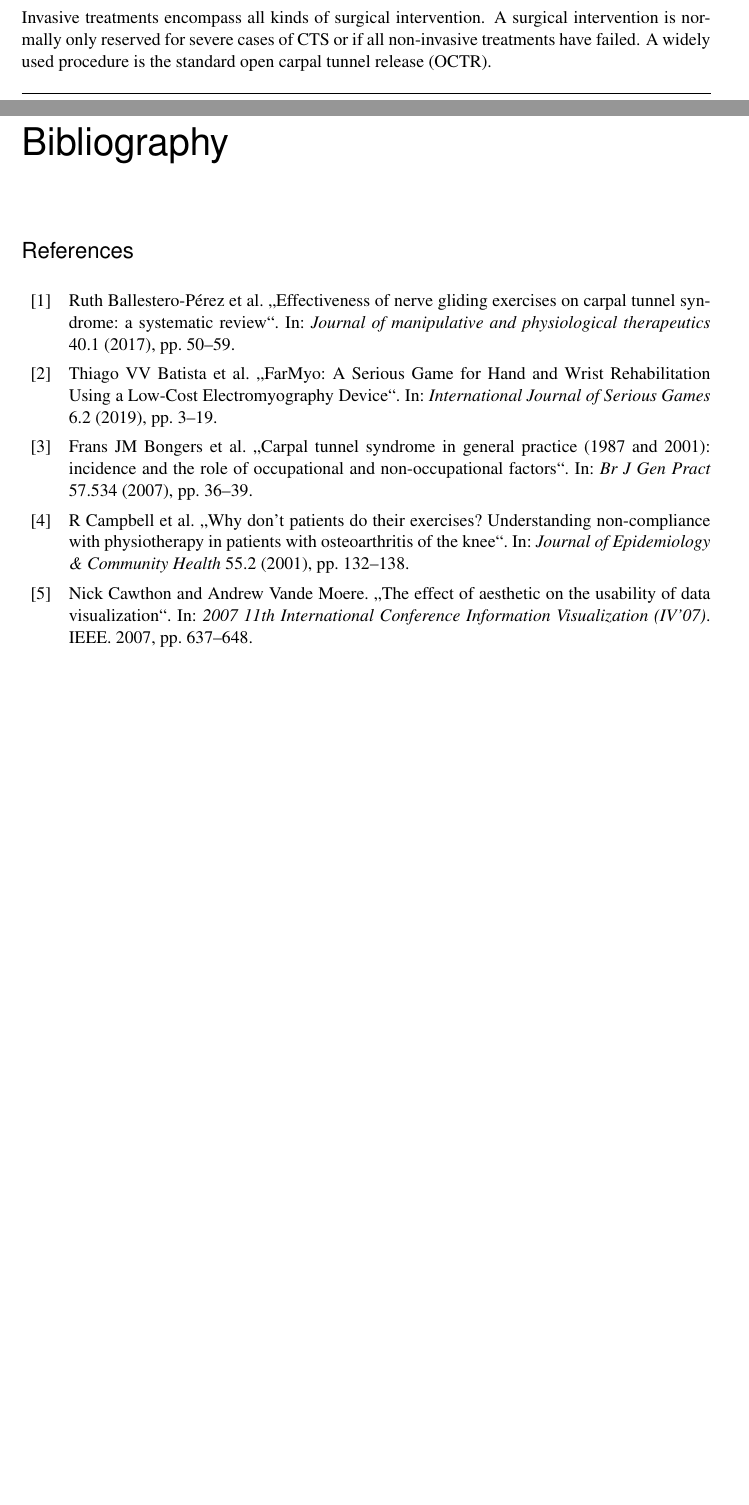
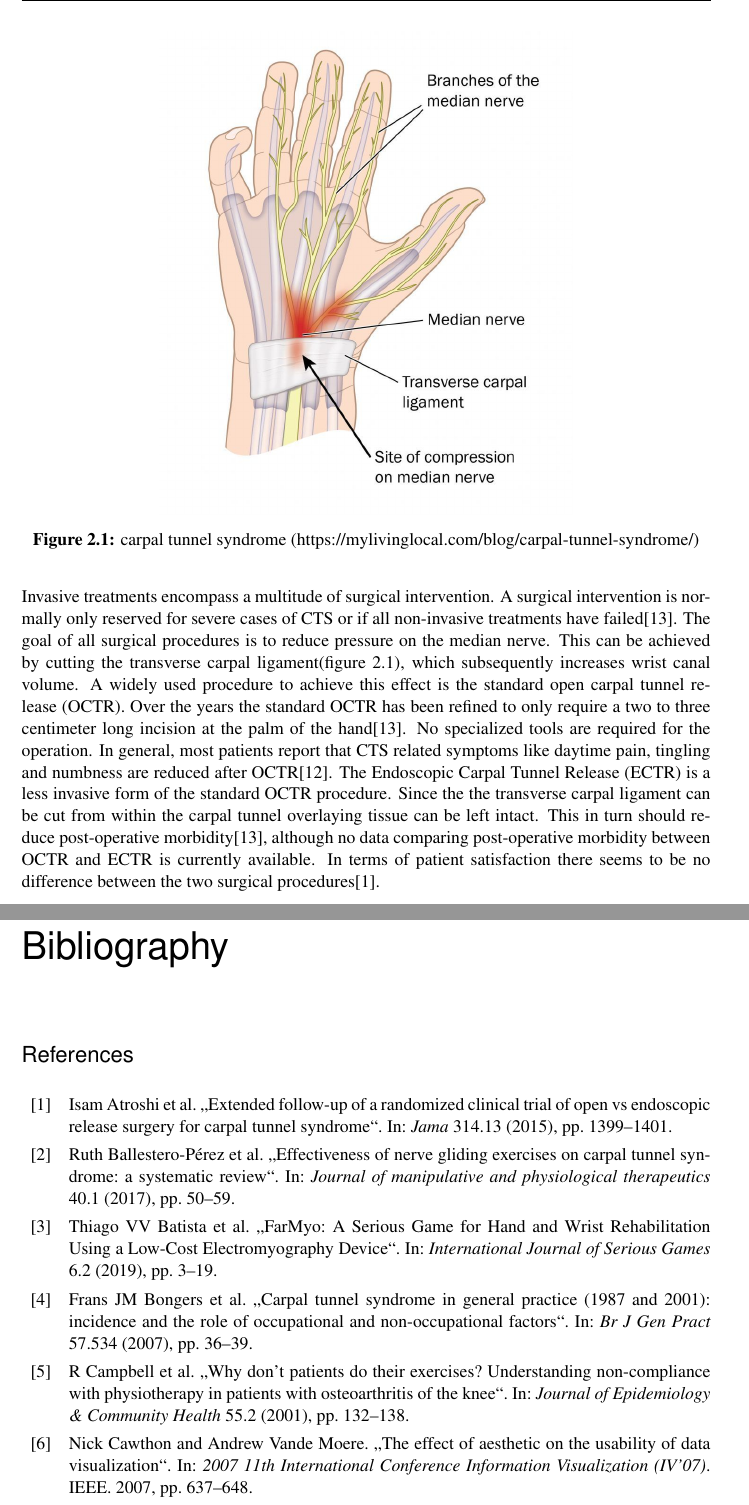
Before and after one commit to AN602/serious-sensors, a LaTeX thesis (thesis/thesis.tex, which reads thesis/abbrev/acronym.tex, thesis/bibliography/references.bib, thesis/chapters/fundamentals.tex): two parts of pages 14 and 23 of 25 before the commit and two parts of pages 15 and 24 of 26 after it, joined at a grey line, cut at the place of the change, the shorter picture padded with empty space. The pictures show the PDF file thesis/thesis.pdf that the author committed with the source.

Commit message:
Add further fundamentals for CTS surgery

```diff
--- a/thesis/abbrev/acronym.tex
+++ b/thesis/abbrev/acronym.tex
@@ -1,6 +1,7 @@
 \newacronym	{RSI}	{RSI}	{Repetitive Stress Injury}
 \newacronym	{HCI}	{HCI}	{Human Computer Interaction}
-\newacronym {CTS}   {CTS}   {Carpal Tunnel Syndrome}
-\newacronym {MND}   {MND}   {Median Nerve Distribution}
-\newacronym {NSAIDs}{NSAIDs}{Non-Steroidal Anti-Inﬂammatory Drugs}
+\newacronym {CTS}   {CTS}   {carpal tunnel syndrome}
+\newacronym {MND}   {MND}   {median nerve distribution}
+\newacronym {NSAIDs}{NSAIDs}{non-steroidal anti-inﬂammatory drugs}
 \newacronym {OCTR}  {OCTR}  {open carpal tunnel release}
+\newacronym {ECTR}  {ECTR}  {endoscopic carpal tunnel release}
--- a/thesis/bibliography/references.bib
+++ b/thesis/bibliography/references.bib
@@ -236,3 +236,9 @@
   publisher = {Inserm},
 }
 
+@Article{scholten2007surgical,
+  author    = {Scholten, Rob JPM and van der Molen, Aebele Mink and Uitdehaag, Bernard MJ and Bouter, Lex M and de Vet, Henrica CW},
+  title     = {Surgical treatment options for carpal tunnel syndrome},
+  journal   = {Cochrane Database of Systematic Reviews},
+  year      = {2007},
+  number    = {4},
@@ -238,0 +251,7 @@
+  title     = {Extended follow-up of a randomized clinical trial of open vs endoscopic release surgery for carpal tunnel syndrome},
+  journal   = {Jama},
+  year      = {2015},
+  volume    = {314},
+  number    = {13},
+  pages     = {1399--1401},
+  file      = {:Extended follow-up of a randomized clinical trial of open vs endoscopic release surgery for carpal tunnel syndrome.pdf:PDF},
@@ -238,0 +265,3 @@
+  year      = {2013},
+  volume    = {95},
+  number    = {12},
--- a/thesis/chapters/fundamentals.tex
+++ b/thesis/chapters/fundamentals.tex
@@ -13,6 +13,11 @@ Effectiveness of these treatments will be discussed too.
 Since \gls{RSI} is a rather broad topic this section, as well as the whole thesis, will only cover \gls{RSI} of the wrist.
 
 \subsection{Anatomy of the wrist}
+
+\subsection{Endoscopic procedures}
+
+In general, an endoscopic operation requires the surgeon to make a small incision at the surgical site and insert specialized surgical equipment into the incision.
+During the operation the surgeon
 
 \gls{RSI} symptoms
 
@@ -42,12 +47,28 @@ Treatments for \gls{CTS} can be classified into two distinct groups:
 	\item Invasive treatments
 	\item Non-invasive treatments
 \end{itemize}
-Invasive treatments encompass all kinds of surgical intervention.
-A surgical intervention is normally only reserved for severe cases of \gls{CTS} or if all non-invasive treatments have failed.
-A widely used procedure is the standard \gls{OCTR}.
+Invasive treatments encompass a multitude of surgical intervention.
+A surgical intervention is normally only reserved for severe cases of \gls{CTS} or if all non-invasive treatments have failed\cite{scholten2007surgical}.
+The goal of all surgical procedures is to reduce pressure on the median nerve.
+This can be achieved by cutting the transverse carpal ligament(figure \ref{fig:carpal-tunnel-syndrome}), which subsequently increases wrist canal volume.
+\begin{figure}
+	\centering
+	\includegraphics[width=0.6\linewidth]{figures/carpal-tunnel-syndrome}
+	\caption{carpal tunnel syndrome (https://mylivinglocal.com/blog/carpal-tunnel-syndrome/)}
+	\label{fig:carpal-tunnel-syndrome}
+\end{figure}
+A widely used procedure to achieve this effect is the standard \gls{OCTR}.
+Over the years the standard \gls{OCTR} has been refined to only require a two to three centimeter long incision at the palm of the hand\cite{scholten2007surgical}.
+No specialized tools are required for the operation.
+In general, most patients report that \gls{CTS} related symptoms like daytime pain, tingling and numbness are reduced after \gls{OCTR}\cite{louie2013outcomes}.
+The \gls{ECTR} is a less invasive form of the standard \gls{OCTR} procedure.
+Since the the transverse carpal ligament can be cut from within the carpal tunnel overlaying tissue can be left intact.
+This in turn should reduce post-operative morbidity\cite{scholten2007surgical}, although no data comparing post-operative morbidity between \gls{OCTR} and \gls{ECTR} is currently available.
+In terms of patient satisfaction there seems to be no difference between the two surgical procedures\cite{atroshi2015extended}.
 
 Non-invasive treatments consist of the following broadly defined groups:
 \begin{itemize}
+	\item No intervention
 	\item Drug based treatments
 	\item Movement restrictions
 	\item Physical exercise
```
Also changed, not shown: thesis/bibliography/Extended follow-up of a randomized clinical trial of open vs endoscopic release surgery for carpal tunnel syndrome.pdf (added), thesis/bibliography/Outcomes of Open Carpal Tunnel Release at a Minimum of Ten Years.pdf (added), thesis/bibliography/Surgical treatment options for carpal tunnel syndrome.pdf (added), thesis/figures/carpal-tunnel-syndrome.jpg (added), thesis/thesis.bbl, thesis/thesis.pdf, thesis/bibliography/references.bib (18 more changed lines), 16 other files.
